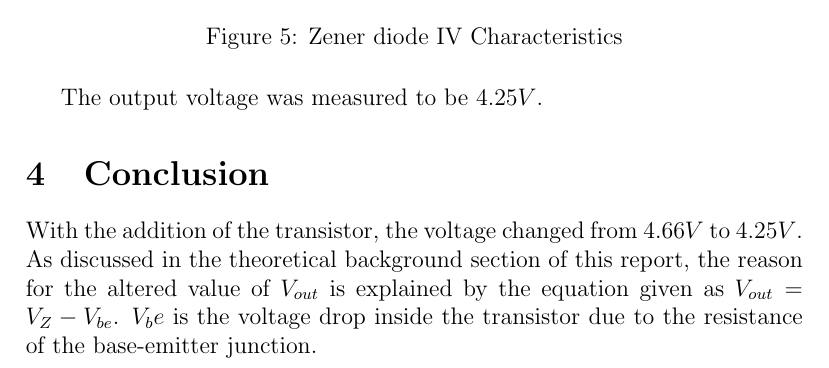
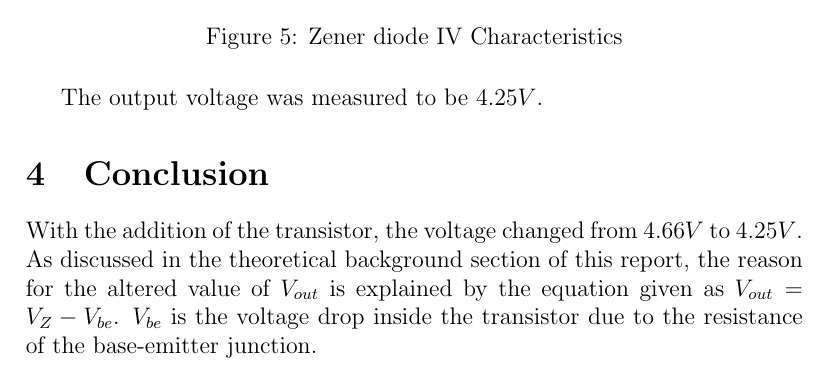
Before and after one commit to rdbruyn/BHS-reports, a LaTeX document (EKA Practicals/Practical 4/Practical_4.tex): part of page 7 of 7, cut so that both start at the same text. Compiled offline with pdfLaTeX.

Commit message:
Fixed subscript

```diff
--- a/EKA Practicals/Practical 4/Practical_4.tex
+++ b/EKA Practicals/Practical 4/Practical_4.tex
@@ -131,7 +131,7 @@
 
 	\section{Conclusion} % (fold)
 	\label{sec:conclusion}
-		With the addition of the transistor, the voltage changed from $4.66V$ to $4.25V$. As discussed in the theoretical background section of this report, the reason for the altered value of $V_{out}$ is explained by the equation given as $V_{out} = V_Z - V_{be}$. $V_be$ is the voltage drop inside the transistor due to the resistance of the base-emitter junction.
+		With the addition of the transistor, the voltage changed from $4.66V$ to $4.25V$. As discussed in the theoretical background section of this report, the reason for the altered value of $V_{out}$ is explained by the equation given as $V_{out} = V_Z - V_{be}$. $V_{be}$ is the voltage drop inside the transistor due to the resistance of the base-emitter junction.
 
 	% section conclusion (end)
 
```
